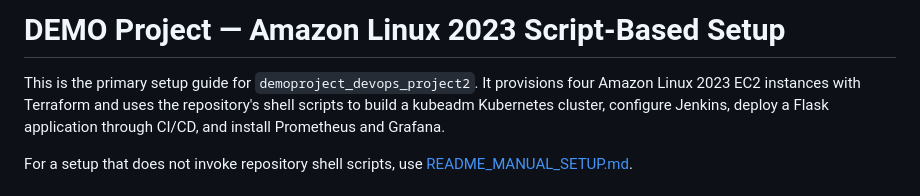
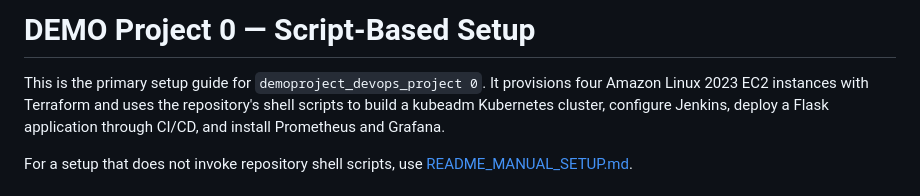
Before and after one commit to vikas7666277467-sys/demoproject_devops_project_0, a Markdown page: README.md, the part around the change. Rendered like a GitHub page.

```diff
--- a/README.md
+++ b/README.md
@@ -1,6 +1,6 @@
-# DEMO Project — Amazon Linux 2023 Script-Based Setup
+# DEMO Project 0 — Script-Based Setup
 
-This is the primary setup guide for `demoproject_devops_project2`. It provisions
+This is the primary setup guide for `demoproject_devops_project 0`. It provisions
 four Amazon Linux 2023 EC2 instances with Terraform and uses the repository's
 shell scripts to build a kubeadm Kubernetes cluster, configure Jenkins, deploy a
 Flask application through CI/CD, and install Prometheus and Grafana.
```
